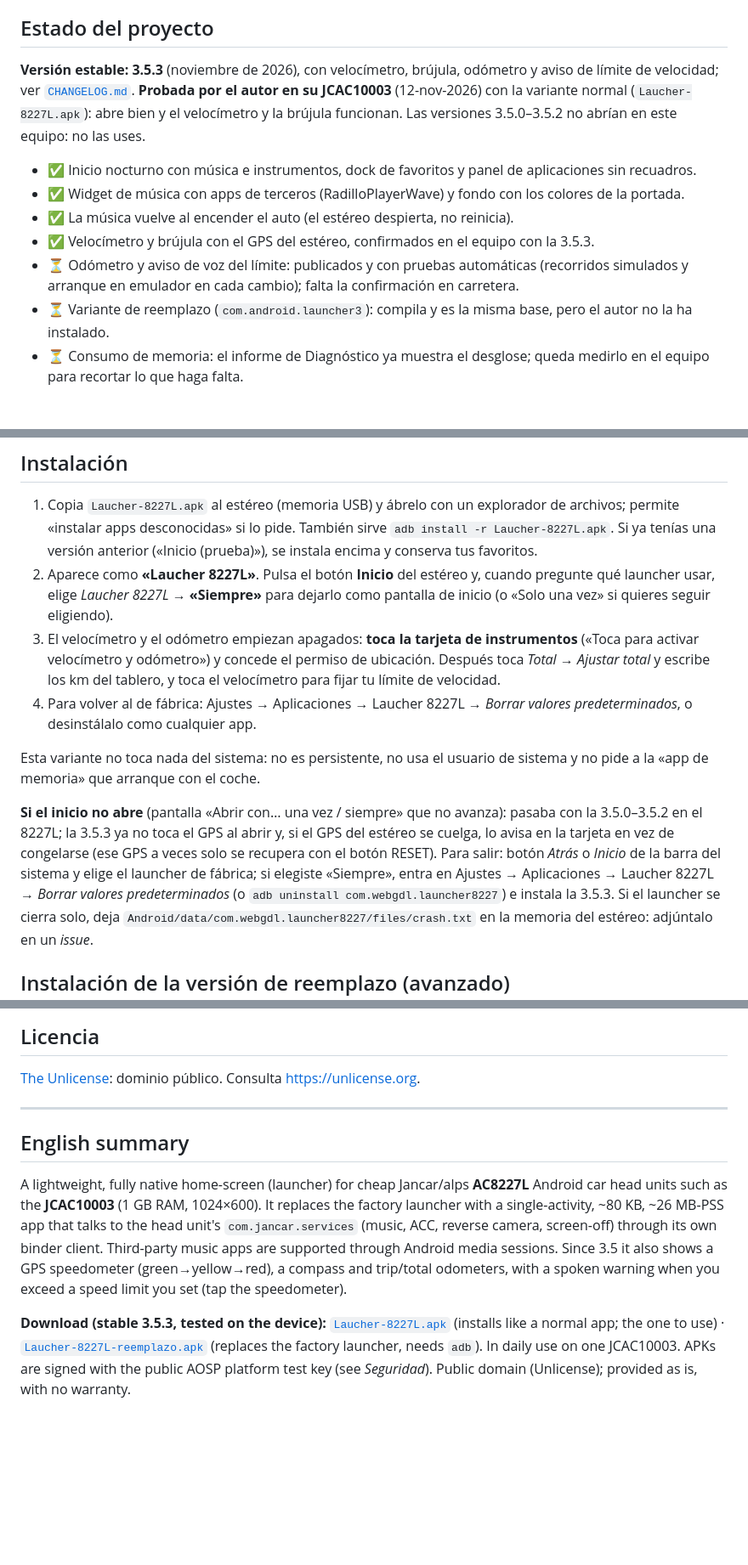
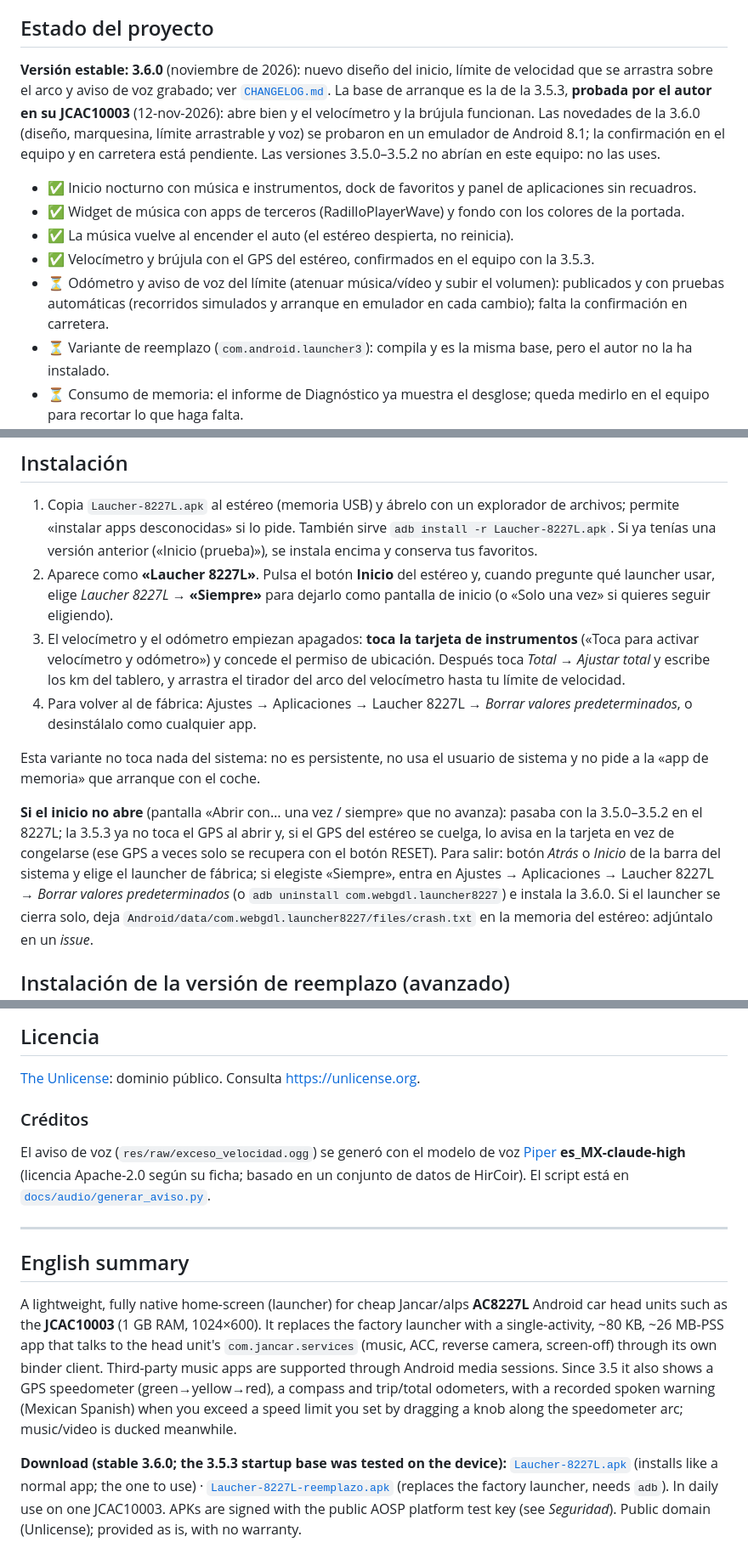
Before and after one commit to web-gdl/Laucher_8227L_JCAC10003, a Markdown page: README.md, 3 parts joined by grey strips. Shown at 85% size. Drawn GitHub-style; blank space fills up the shorter version.

```diff
--- a/README.md
+++ b/README.md
@@ -30,15 +30,16 @@ del estéreo (música, volante, ACC, cámara de reversa) sin necesitar ningún S
 
 ## Estado del proyecto
 
-**Versión estable: 3.5.3** (noviembre de 2026), con velocímetro, brújula, odómetro y aviso de límite de velocidad; ver [`CHANGELOG.md`](CHANGELOG.md).
-**Probada por el autor en su JCAC10003** (12-nov-2026) con la variante normal (`Laucher-8227L.apk`): abre bien y el velocímetro y la brújula funcionan.
+**Versión estable: 3.6.0** (noviembre de 2026): nuevo diseño del inicio, límite de velocidad que se arrastra sobre el arco y aviso de voz grabado; ver [`CHANGELOG.md`](CHANGELOG.md).
+La base de arranque es la de la 3.5.3, **probada por el autor en su JCAC10003** (12-nov-2026): abre bien y el velocímetro y la brújula funcionan.
+Las novedades de la 3.6.0 (diseño, marquesina, límite arrastrable y voz) se probaron en un emulador de Android 8.1; la confirmación en el equipo y en carretera está pendiente.
 Las versiones 3.5.0–3.5.2 no abrían en este equipo: no las uses.
 
 - ✅ Inicio nocturno con música e instrumentos, dock de favoritos y panel de aplicaciones sin recuadros.
 - ✅ Widget de música con apps de terceros (RadilloPlayerWave) y fondo con los colores de la portada.
 - ✅ La música vuelve al encender el auto (el estéreo despierta, no reinicia).
 - ✅ Velocímetro y brújula con el GPS del estéreo, confirmados en el equipo con la 3.5.3.
-- ⏳ Odómetro y aviso de voz del límite: publicados y con pruebas automáticas (recorridos simulados y arranque en emulador en cada
+- ⏳ Odómetro y aviso de voz del límite (atenuar música/vídeo y subir el volumen): publicados y con pruebas automáticas (recorridos simulados y arranque en emulador en cada
   cambio); falta la confirmación en carretera.
 - ⏳ Variante de reemplazo (`com.android.launcher3`): compila y es la misma base, pero el autor no la ha instalado.
 - ⏳ Consumo de memoria: el informe de Diagnóstico ya muestra el desglose; queda medirlo en el equipo para recortar lo que haga falta.
@@ -74,7 +75,7 @@ Cada APK se compila en GitHub Actions a partir de este código; puedes compilarl
 2. Aparece como **«Laucher 8227L»**. Pulsa el botón **Inicio** del estéreo y, cuando pregunte qué launcher usar, elige *Laucher 8227L* →
    **«Siempre»** para dejarlo como pantalla de inicio (o «Solo una vez» si quieres seguir eligiendo).
 3. El velocímetro y el odómetro empiezan apagados: **toca la tarjeta de instrumentos** («Toca para activar velocímetro y odómetro») y concede el permiso de ubicación.
-   Después toca *Total* → *Ajustar total* y escribe los km del tablero, y toca el velocímetro para fijar tu límite de velocidad.
+   Después toca *Total* → *Ajustar total* y escribe los km del tablero, y arrastra el tirador del arco del velocímetro hasta tu límite de velocidad.
 4. Para volver al de fábrica: Ajustes → Aplicaciones → Laucher 8227L → *Borrar valores predeterminados*, o desinstálalo como cualquier app.
 
 Esta variante no toca nada del sistema: no es persistente, no usa el usuario de sistema y no pide a la «app de memoria» que arranque con el coche.
@@ -82,7 +83,7 @@ Esta variante no toca nada del sistema: no es persistente, no usa el usuario de
 **Si el inicio no abre** (pantalla «Abrir con… una vez / siempre» que no avanza): pasaba con la 3.5.0–3.5.2 en el 8227L; la 3.5.3 ya no toca el GPS al abrir
 y, si el GPS del estéreo se cuelga, lo avisa en la tarjeta en vez de congelarse (ese GPS a veces solo se recupera con el botón RESET).
 Para salir: botón *Atrás* o *Inicio* de la barra del sistema y elige el launcher de fábrica; si elegiste «Siempre», entra en
-Ajustes → Aplicaciones → Laucher 8227L → *Borrar valores predeterminados* (o `adb uninstall com.webgdl.launcher8227`) e instala la 3.5.3.
+Ajustes → Aplicaciones → Laucher 8227L → *Borrar valores predeterminados* (o `adb uninstall com.webgdl.launcher8227`) e instala la 3.6.0.
 Si el launcher se cierra solo, deja `Android/data/com.webgdl.launcher8227/files/crash.txt` en la memoria del estéreo: adjúntalo en un *issue*.
 
 ## Instalación de la versión de reemplazo (avanzado)
@@ -214,6 +216,11 @@ Todo es bienvenido: capturas reales, informes de Diagnóstico de otros equipos,
 
 [The Unlicense](LICENSE): dominio público. Consulta <https://unlicense.org>.
 
+### Créditos
+
+El aviso de voz (`res/raw/exceso_velocidad.ogg`) se generó con el modelo de voz [Piper](https://github.com/rhasspy/piper) **es_MX-claude-high**
+(licencia Apache-2.0 según su ficha; basado en un conjunto de datos de HirCoir). El script está en [`docs/audio/generar_aviso.py`](docs/audio/generar_aviso.py).
+
 ---
 
 ## English summary
@@ -221,8 +228,8 @@ Todo es bienvenido: capturas reales, informes de Diagnóstico de otros equipos,
 A lightweight, fully native home-screen (launcher) for cheap Jancar/alps **AC8227L** Android car head units such as the **JCAC10003** (1 GB RAM, 1024×600).
 It replaces the factory launcher with a single-activity, ~80 KB, ~26 MB-PSS app that talks to the head unit's `com.jancar.services` (music, ACC, reverse camera, screen-off)
 through its own binder client. Third-party music apps are supported through Android media sessions. Since 3.5 it also shows a GPS speedometer (green→yellow→red),
-a compass and trip/total odometers, with a spoken warning when you exceed a speed limit you set (tap the speedometer).
+a compass and trip/total odometers, with a recorded spoken warning (Mexican Spanish) when you exceed a speed limit you set by dragging a knob along the speedometer arc; music/video is ducked meanwhile.
 
-**Download (stable 3.5.3, tested on the device):** [`Laucher-8227L.apk`](https://github.com/web-gdl/Laucher_8227L_JCAC10003/releases/latest/download/Laucher-8227L.apk) (installs like a normal app; the one to use) ·
+**Download (stable 3.6.0; the 3.5.3 startup base was tested on the device):** [`Laucher-8227L.apk`](https://github.com/web-gdl/Laucher_8227L_JCAC10003/releases/latest/download/Laucher-8227L.apk) (installs like a normal app; the one to use) ·
 [`Laucher-8227L-reemplazo.apk`](https://github.com/web-gdl/Laucher_8227L_JCAC10003/releases/latest/download/Laucher-8227L-reemplazo.apk) (replaces the factory launcher, needs `adb`).
 In daily use on one JCAC10003. APKs are signed with the public AOSP platform test key (see *Seguridad*). Public domain (Unlicense); provided as is, with no warranty.
```
Also changed, not shown: other parts of README.md (+7 -6 lines), CHANGELOG.md (+16 -1 lines), docs/screenshots/01-inicio-reproduciendo.png, docs/screenshots/02-inicio-reposo.png, docs/screenshots/05-limite-de-velocidad.png, 1 other file.
